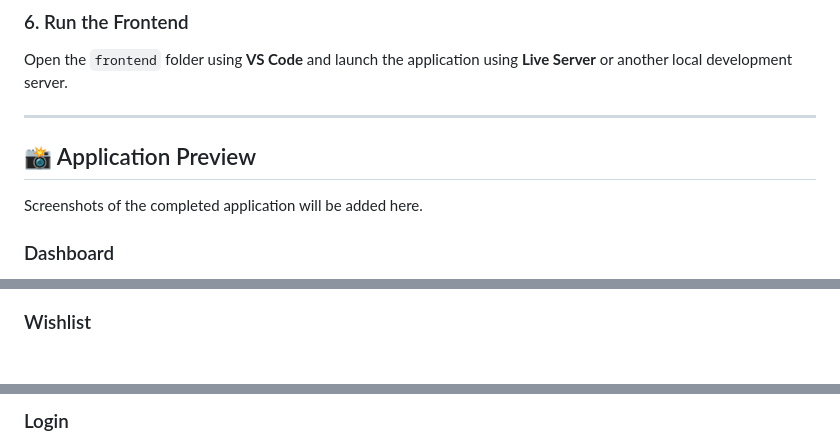
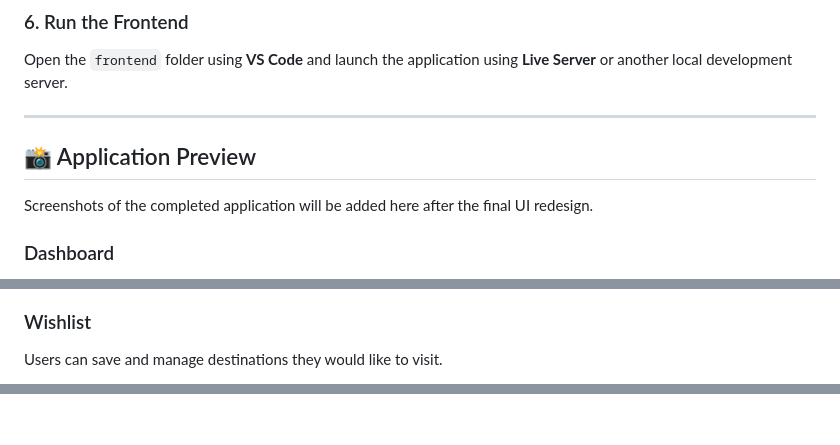
Before and after one commit to abinayars/Voyago-Smart-Travel-app, a Markdown page: README.md, 3 parts joined by grey strips. Drawn GitHub-style.

```diff
--- a/README.md
+++ b/README.md
@@ -329,9 +329,8 @@ http://localhost:5000
 Open the `frontend` folder using **VS Code** and launch the application using **Live Server** or another local development server.
 
 ---
-
 ## 📸 Application Preview
 
-Screenshots of the completed application will be added here.
+Screenshots of the completed application will be added here after the final UI redesign.
 
 ### Dashboard
@@ -352,3 +347,4 @@ Screenshots of the completed application will be added here.
 
 ### Wishlist
+Users can save and manage destinations they would like to visit.
 
@@ -356,3 +353,2 @@ Screenshots of the completed application will be added here.
 
-### Login
 
```
Also changed, not shown: other parts of README.md (+6 -10 lines).
